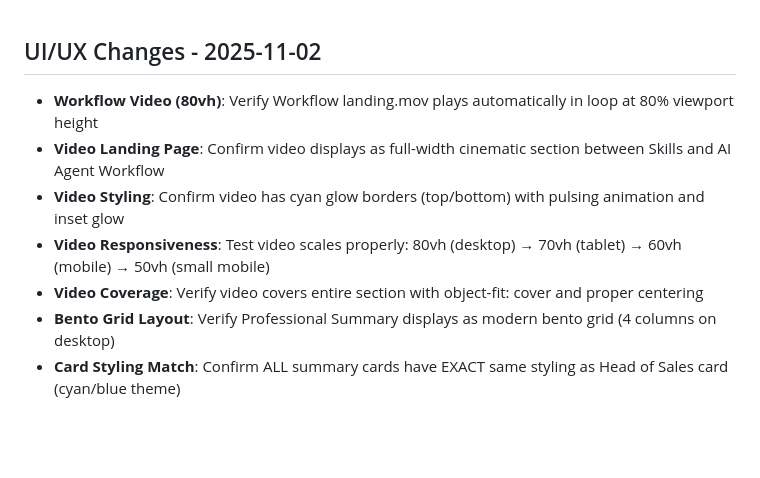
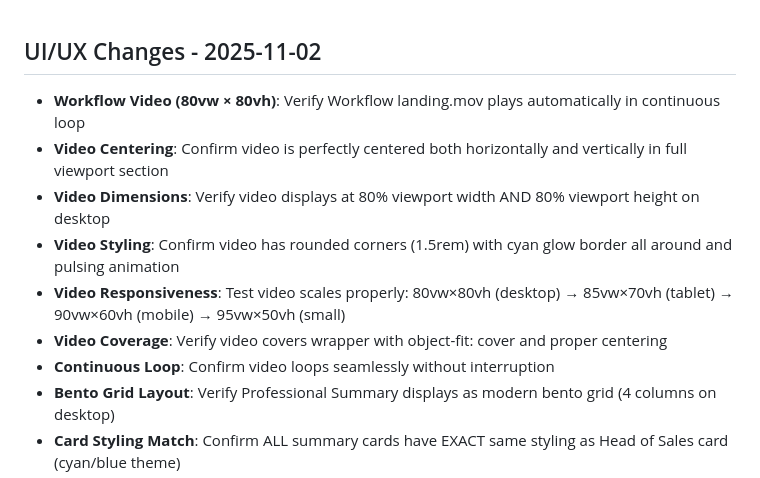
Before and after one commit to Janar2510/janar-kuusk-portfolio, a Markdown page: DeploymentChecklist.md, the part around the change. Rendered like a GitHub page; blank space fills up the shorter version.

Commit message:
Update documentation for 80vw x 80vh centered video

```diff
--- a/DeploymentChecklist.md
+++ b/DeploymentChecklist.md
@@ -1,9 +1,11 @@
 ## UI/UX Changes - 2025-11-02
-- **Workflow Video (80vh)**: Verify Workflow landing.mov plays automatically in loop at 80% viewport height
-- **Video Landing Page**: Confirm video displays as full-width cinematic section between Skills and AI Agent Workflow
-- **Video Styling**: Confirm video has cyan glow borders (top/bottom) with pulsing animation and inset glow
-- **Video Responsiveness**: Test video scales properly: 80vh (desktop) → 70vh (tablet) → 60vh (mobile) → 50vh (small mobile)
-- **Video Coverage**: Verify video covers entire section with object-fit: cover and proper centering
+- **Workflow Video (80vw × 80vh)**: Verify Workflow landing.mov plays automatically in continuous loop
+- **Video Centering**: Confirm video is perfectly centered both horizontally and vertically in full viewport section
+- **Video Dimensions**: Verify video displays at 80% viewport width AND 80% viewport height on desktop
+- **Video Styling**: Confirm video has rounded corners (1.5rem) with cyan glow border all around and pulsing animation
+- **Video Responsiveness**: Test video scales properly: 80vw×80vh (desktop) → 85vw×70vh (tablet) → 90vw×60vh (mobile) → 95vw×50vh (small)
+- **Video Coverage**: Verify video covers wrapper with object-fit: cover and proper centering
+- **Continuous Loop**: Confirm video loops seamlessly without interruption
 - **Bento Grid Layout**: Verify Professional Summary displays as modern bento grid (4 columns on desktop)
 - **Card Styling Match**: Confirm ALL summary cards have EXACT same styling as Head of Sales card (cyan/blue theme)
 - **Animated Borders**: Verify gradient borders animate and shine on hover (cyan to purple gradient)
```
Also changed, not shown: changelog.md (+10 -8 lines).
